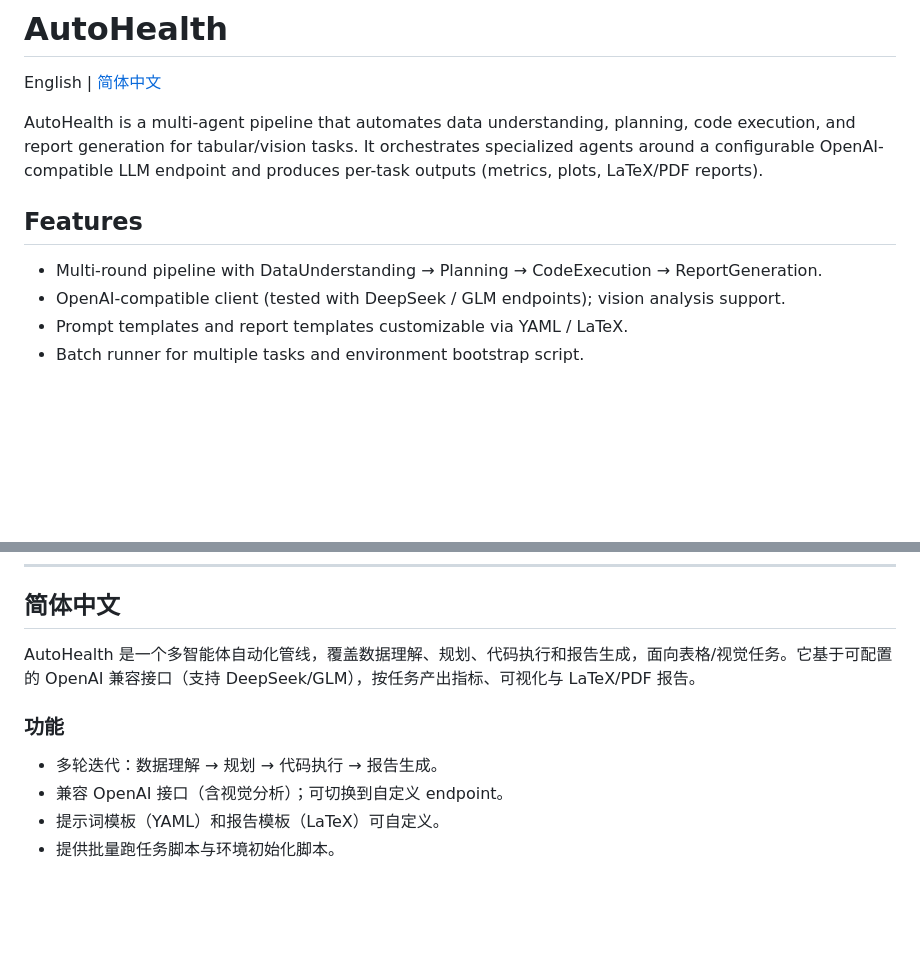
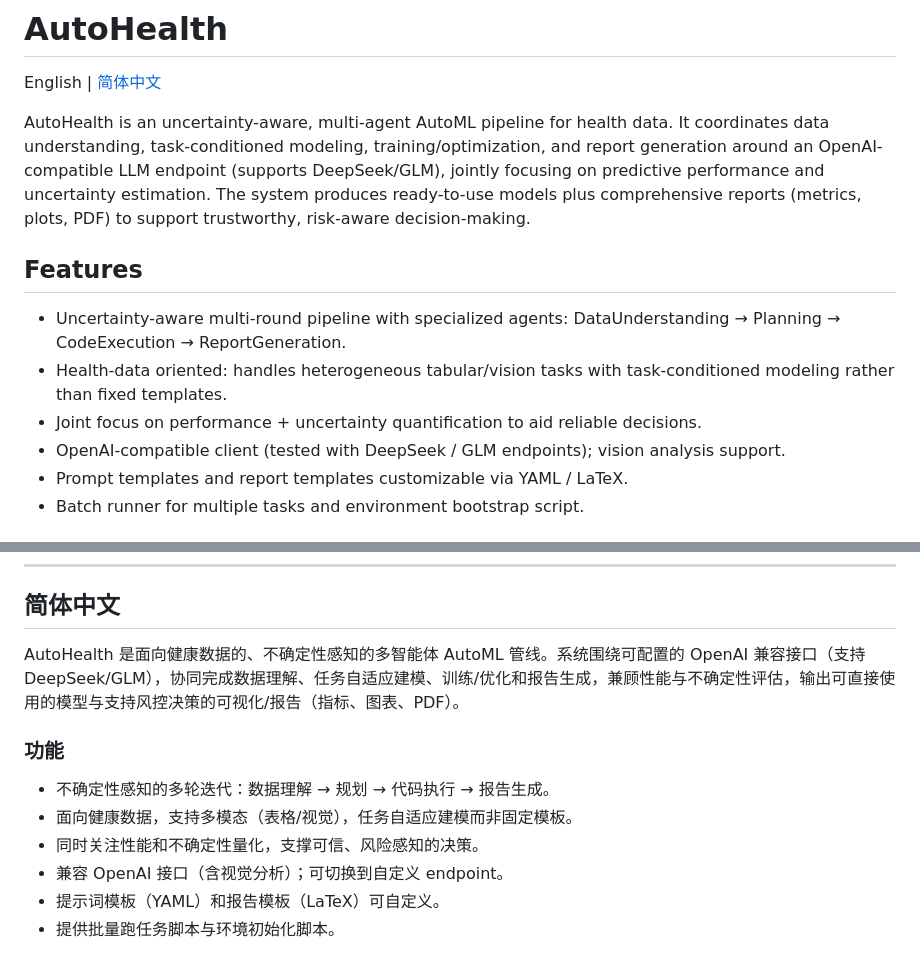
Before and after one commit to binnn0903/AutoHealth, a Markdown page: README.md, 2 parts joined by grey strips. Drawn GitHub-style; blank space fills up the shorter version.

Commit message:
Revise README for clarity on AutoHealth capabilities
Updated README to reflect the uncertainty-aware features and health data focus of AutoHealth.

```diff
--- a/README.md
+++ b/README.md
@@ -2,10 +2,12 @@
 
 English | [简体中文](#简体中文)
 
-AutoHealth is a multi-agent pipeline that automates data understanding, planning, code execution, and report generation for tabular/vision tasks. It orchestrates specialized agents around a configurable OpenAI-compatible LLM endpoint and produces per-task outputs (metrics, plots, LaTeX/PDF reports).
+AutoHealth is an uncertainty-aware, multi-agent AutoML pipeline for health data. It coordinates data understanding, task-conditioned modeling, training/optimization, and report generation around an OpenAI-compatible LLM endpoint (supports DeepSeek/GLM), jointly focusing on predictive performance and uncertainty estimation. The system produces ready-to-use models plus comprehensive reports (metrics, plots, PDF) to support trustworthy, risk-aware decision-making.
 
 ## Features
-- Multi-round pipeline with DataUnderstanding → Planning → CodeExecution → ReportGeneration.
+- Uncertainty-aware multi-round pipeline with specialized agents: DataUnderstanding → Planning → CodeExecution → ReportGeneration.
+- Health-data oriented: handles heterogeneous tabular/vision tasks with task-conditioned modeling rather than fixed templates.
+- Joint focus on performance + uncertainty quantification to aid reliable decisions.
 - OpenAI-compatible client (tested with DeepSeek / GLM endpoints); vision analysis support.
 - Prompt templates and report templates customizable via YAML / LaTeX.
 - Batch runner for multiple tasks and environment bootstrap script.
@@ -71,10 +73,12 @@ Each run writes under `outputs/pipeline/<task>/<timestamp>/round_x/`:
 
 ## 简体中文
 
-AutoHealth 是一个多智能体自动化管线，覆盖数据理解、规划、代码执行和报告生成，面向表格/视觉任务。它基于可配置的 OpenAI 兼容接口（支持 DeepSeek/GLM），按任务产出指标、可视化与 LaTeX/PDF 报告。
+AutoHealth 是面向健康数据的、不确定性感知的多智能体 AutoML 管线。系统围绕可配置的 OpenAI 兼容接口（支持 DeepSeek/GLM），协同完成数据理解、任务自适应建模、训练/优化和报告生成，兼顾性能与不确定性评估，输出可直接使用的模型与支持风控决策的可视化/报告（指标、图表、PDF）。
 
 ### 功能
-- 多轮迭代：数据理解 → 规划 → 代码执行 → 报告生成。
+- 不确定性感知的多轮迭代：数据理解 → 规划 → 代码执行 → 报告生成。
+- 面向健康数据，支持多模态（表格/视觉），任务自适应建模而非固定模板。
+- 同时关注性能和不确定性量化，支撑可信、风险感知的决策。
 - 兼容 OpenAI 接口（含视觉分析）；可切换到自定义 endpoint。
 - 提示词模板（YAML）和报告模板（LaTeX）可自定义。
 - 提供批量跑任务脚本与环境初始化脚本。
```
